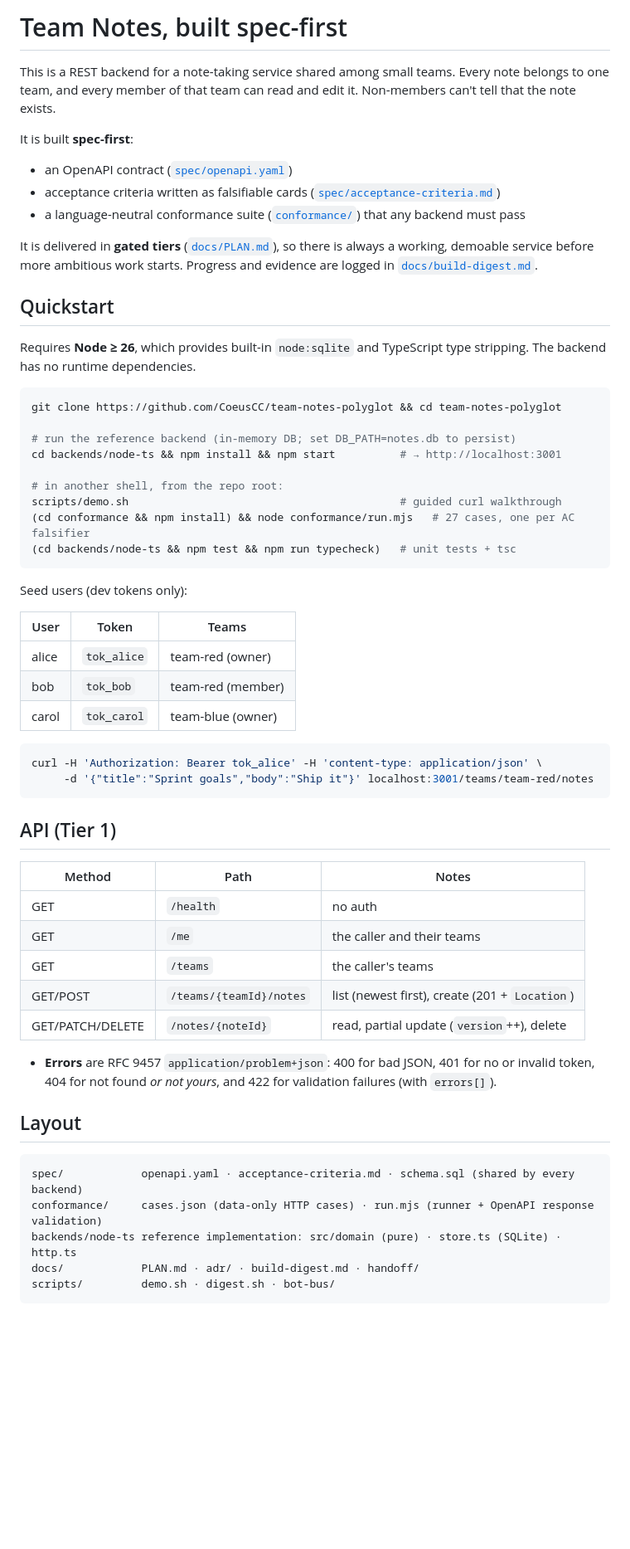
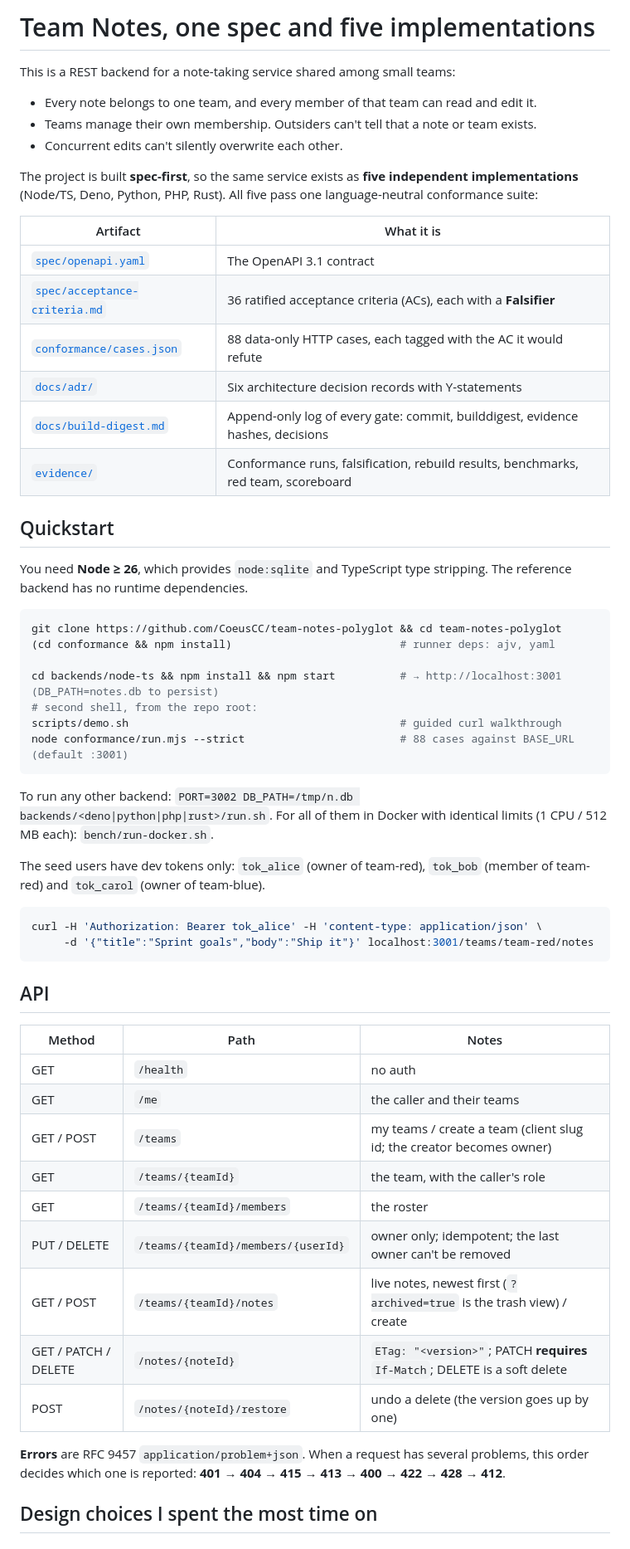
Before and after one commit to CoeusCC/team-notes-polyglot, a Markdown page: README.md, the part around one of its changes. Shown at 83% size. Drawn GitHub-style; blank space fills up the shorter version.

````diff
--- a/README.md
+++ b/README.md
@@ -1,60 +1,58 @@
-# Team Notes, built spec-first
+# Team Notes, one spec and five implementations
 
-This is a REST backend for a note-taking service shared among small teams. Every note belongs to one team, and every member of that team can read and edit it. Non-members can't tell that the note exists.
+This is a REST backend for a note-taking service shared among small teams:
+- Every note belongs to one team, and every member of that team can read and edit it.
+- Teams manage their own membership. Outsiders can't tell that a note or team exists.
+- Concurrent edits can't silently overwrite each other.
 
-It is built **spec-first**:
-- an OpenAPI contract ([`spec/openapi.yaml`](spec/openapi.yaml))
-- acceptance criteria written as falsifiable cards ([`spec/acceptance-criteria.md`](spec/acceptance-criteria.md))
-- a language-neutral conformance suite ([`conformance/`](conformance/)) that any backend must pass
+The project is built **spec-first**, so the same service exists as **five independent implementations** (Node/TS, Deno, Python, PHP, Rust). All five pass one language-neutral conformance suite:
 
-It is delivered in **gated tiers** ([`docs/PLAN.md`](docs/PLAN.md)), so there is always a working, demoable service before more ambitious work starts. Progress and evidence are logged in [`docs/build-digest.md`](docs/build-digest.md).
+| Artifact | What it is |
+|---|---|
+| [`spec/openapi.yaml`](spec/openapi.yaml) | The OpenAPI 3.1 contract |
+| [`spec/acceptance-criteria.md`](spec/acceptance-criteria.md) | 36 ratified acceptance criteria (ACs), each with a **Falsifier** |
+| [`conformance/cases.json`](conformance/cases.json) | 88 data-only HTTP cases, each tagged with the AC it would refute |
+| [`docs/adr/`](docs/adr/) | Six architecture decision records with Y-statements |
+| [`docs/build-digest.md`](docs/build-digest.md) | Append-only log of every gate: commit, builddigest, evidence hashes, decisions |
+| [`evidence/`](evidence/) | Conformance runs, falsification, rebuild results, benchmarks, red team, scoreboard |
 
 ## Quickstart
 
-Requires **Node ≥ 26**, which provides built-in `node:sqlite` and TypeScript type stripping. The backend has no runtime dependencies.
+You need **Node ≥ 26**, which provides `node:sqlite` and TypeScript type stripping. The reference backend has no runtime dependencies.
 
 ```bash
 git clone https://github.com/CoeusCC/team-notes-polyglot && cd team-notes-polyglot
+(cd conformance && npm install)                          # runner deps: ajv, yaml
 
-# run the reference backend (in-memory DB; set DB_PATH=notes.db to persist)
-cd backends/node-ts && npm install && npm start          # → http://localhost:3001
-
-# in another shell, from the repo root:
+cd backends/node-ts && npm install && npm start          # → http://localhost:3001 (DB_PATH=notes.db to persist)
+# second shell, from the repo root:
 scripts/demo.sh                                          # guided curl walkthrough
-(cd conformance && npm install) && node conformance/run.mjs   # 27 cases, one per AC falsifier
-(cd backends/node-ts && npm test && npm run typecheck)   # unit tests + tsc
+node conformance/run.mjs --strict                        # 88 cases against BASE_URL (default :3001)
 ```
 
-Seed users (dev tokens only):
+To run any other backend: `PORT=3002 DB_PATH=/tmp/n.db backends/<deno|python|php|rust>/run.sh`. For all of them in Docker with identical limits (1 CPU / 512 MB each): `bench/run-docker.sh`.
 
-| User | Token | Teams |
-|---|---|---|
-| alice | `tok_alice` | team-red (owner) |
-| bob | `tok_bob` | team-red (member) |
-| carol | `tok_carol` | team-blue (owner) |
+The seed users have dev tokens only: `tok_alice` (owner of team-red), `tok_bob` (member of team-red) and `tok_carol` (owner of team-blue).
 
 ```bash
 curl -H 'Authorization: Bearer tok_alice' -H 'content-type: application/json' \
      -d '{"title":"Sprint goals","body":"Ship it"}' localhost:3001/teams/team-red/notes
 ```
 
-## API (Tier 1)
+## API
 | Method | Path | Notes |
 |---|---|---|
 | GET | `/health` | no auth |
 | GET | `/me` | the caller and their teams |
-| GET | `/teams` | the caller's teams |
-| GET/POST | `/teams/{teamId}/notes` | list (newest first), create (201 + `Location`) |
-| GET/PATCH/DELETE | `/notes/{noteId}` | read, partial update (`version`++), delete |
+| GET / POST | `/teams` | my teams / create a team (client slug id; the creator becomes owner) |
+| GET | `/teams/{teamId}` | the team, with the caller's role |
+| GET | `/teams/{teamId}/members` | the roster |
+| PUT / DELETE | `/teams/{teamId}/members/{userId}` | owner only; idempotent; the last owner can't be removed |
+| GET / POST | `/teams/{teamId}/notes` | live notes, newest first (`?archived=true` is the trash view) / create |
+| GET / PATCH / DELETE | `/notes/{noteId}` | `ETag: "<version>"`; PATCH **requires** `If-Match`; DELETE is a soft delete |
+| POST | `/notes/{noteId}/restore` | undo a delete (the version goes up by one) |
 
-- **Errors** are RFC 9457 `application/problem+json`: 400 for bad JSON, 401 for no or invalid token, 404 for not found *or not yours*, and 422 for validation failures (with `errors[]`).
+**Errors** are RFC 9457 `application/problem+json`. When a request has several problems, this order decides which one is reported: **401 → 404 → 415 → 413 → 400 → 422 → 428 → 412**.
 
-## Layout
-```
-spec/            openapi.yaml · acceptance-criteria.md · schema.sql (shared by every backend)
-conformance/     cases.json (data-only HTTP cases) · run.mjs (runner + OpenAPI response validation)
-backends/node-ts reference implementation: src/domain (pure) · store.ts (SQLite) · http.ts
-docs/            PLAN.md · adr/ · build-digest.md · handoff/
-scripts/         demo.sh · digest.sh · bot-bus/
-```
+## Design choices I spent the most time on
 
````
Also changed, not shown: other parts of README.md (+47 -7 lines).
